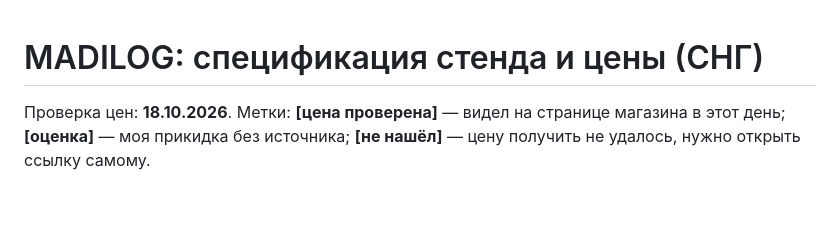
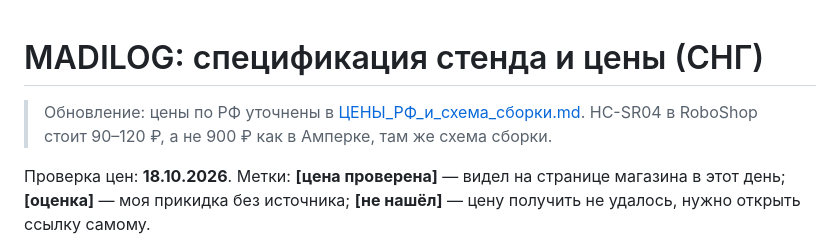
Before and after one commit to VMSE1/MDLOGWOKWI, a Markdown page: docs/BOM_стенд_цены_СНГ.md, the part around the change. GitHub-like rendering; blank space fills up the shorter version.

Commit message:
Цены РФ и схема сборки стенда

```diff
--- a/docs/BOM_стенд_цены_СНГ.md
+++ b/docs/BOM_стенд_цены_СНГ.md
@@ -1,4 +1,6 @@
 # MADILOG: спецификация стенда и цены (СНГ)
+
+> Обновление: цены по РФ уточнены в [ЦЕНЫ_РФ_и_схема_сборки.md](ЦЕНЫ_РФ_и_схема_сборки.md). HC-SR04 в RoboShop стоит 90–120 ₽, а не 900 ₽ как в Амперке, там же схема сборки.
 
 Проверка цен: **18.10.2026**. Метки: **[цена проверена]** — видел на странице магазина в этот день; **[оценка]** — моя прикидка без источника; **[не нашёл]** — цену получить не удалось, нужно открыть ссылку самому.
 
```
Also changed, not shown: docs/ЦЕНЫ_РФ_и_схема_сборки.md (added, +137 -0 lines).
